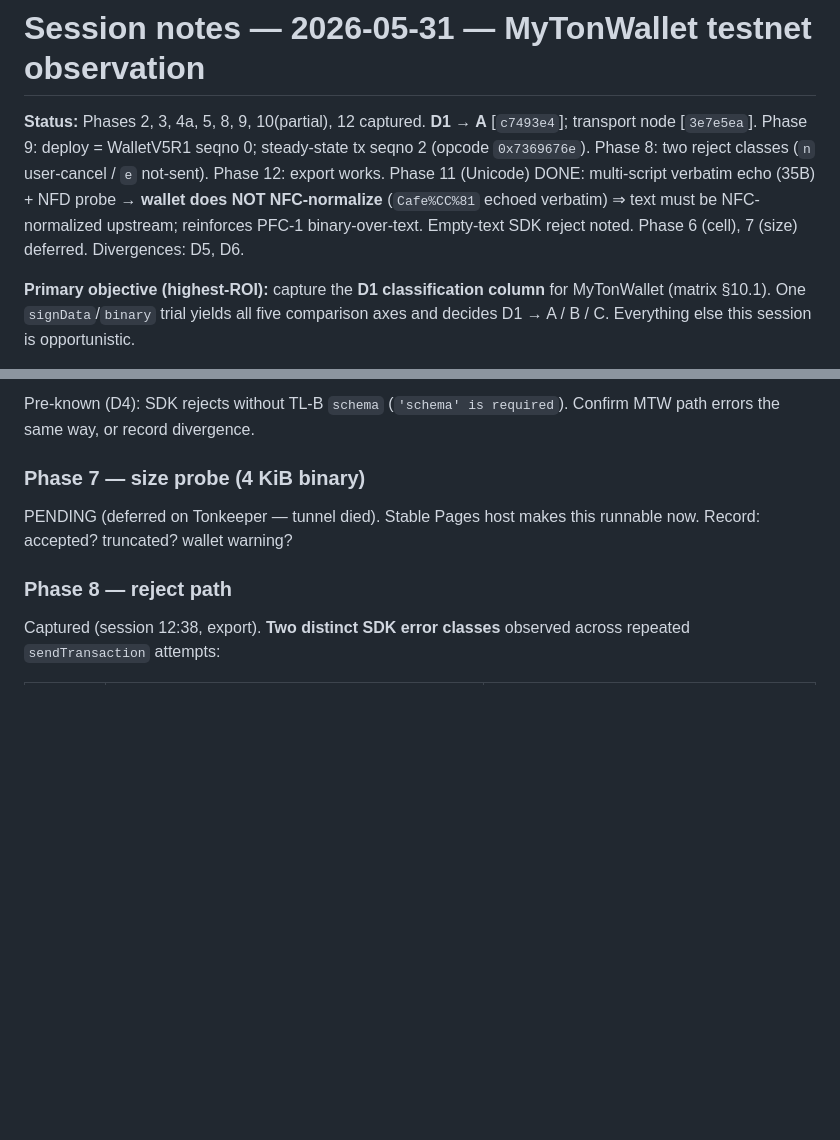
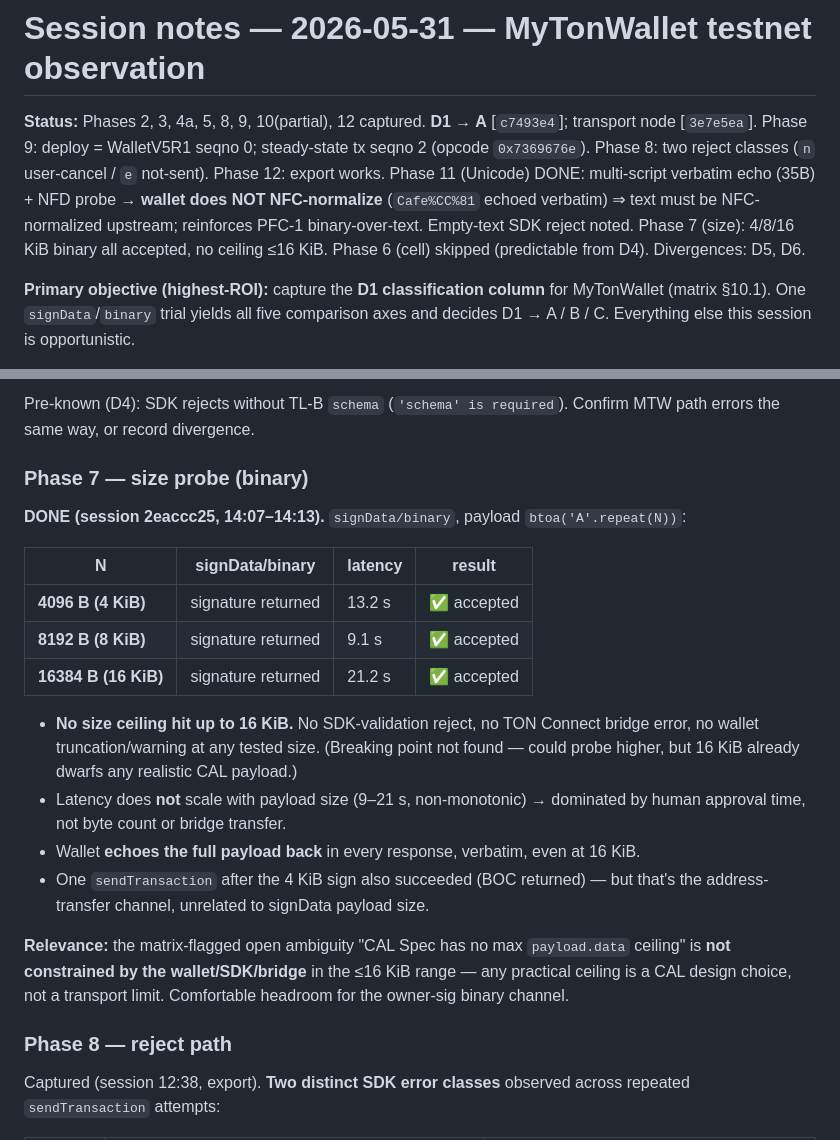
Before and after one commit to ooopalladiumsb/paradigm-terra, a Markdown page: interop/observations/2026-05-31-mytonwallet.md, 2 parts joined by grey strips. GitHub-like rendering; blank space fills up the shorter version.

Commit message:
[interop] MyTonWallet Phase 7 size probe: signData/binary up to 16 KiB, no ceiling
Closes interop-wave #1 for MyTonWallet 4.10.1 (testnet).

signData/binary payload sweep (btoa('A'.repeat(N))):
  4 KiB  (4096 B)  -> accepted, signature returned (13.2 s)
  8 KiB  (8192 B)  -> accepted (9.1 s)
  16 KiB (16384 B) -> accepted (21.2 s)

No size ceiling hit up to 16 KiB: no SDK-validation reject, no TON Connect
bridge error, no wallet truncation/warning. Latency is human-approval-paced
(9-21 s, non-monotonic), not size-bound. Wallet echoes the full payload back
verbatim even at 16 KiB.

Relevance: the open ambiguity "CAL Spec has no max payload.data ceiling" is not
constrained by wallet/SDK/bridge in the <=16 KiB range — any ceiling is a CAL
design choice, not a transport limit. Comfortable headroom for the owner-sig
binary channel. Matrix §6/§1 updated.

Phase 6 (cell) skipped — outcome predictable from D4 (requires TL-B schema).

Discipline: evidence only; no spec/PFC-1/validator change.

Co-Authored-By: Claude Opus 4.8 <noreply@anthropic.com>

```diff
--- a/interop/observations/2026-05-31-mytonwallet.md
+++ b/interop/observations/2026-05-31-mytonwallet.md
@@ -1,6 +1,6 @@
 # Session notes — 2026-05-31 — MyTonWallet testnet observation
 
-**Status:** Phases 2, 3, 4a, 5, 8, 9, 10(partial), 12 captured. **D1 → A** [`c7493e4`]; transport node [`3e7e5ea`]. Phase 9: deploy = WalletV5R1 seqno 0; steady-state tx seqno 2 (opcode `0x7369676e`). Phase 8: two reject classes (`n` user-cancel / `e` not-sent). Phase 12: export works. Phase 11 (Unicode) DONE: multi-script verbatim echo (35B) + NFD probe → **wallet does NOT NFC-normalize** (`Cafe%CC%81` echoed verbatim) ⇒ text must be NFC-normalized upstream; reinforces PFC-1 binary-over-text. Empty-text SDK reject noted. Phase 6 (cell), 7 (size) deferred. Divergences: D5, D6.
+**Status:** Phases 2, 3, 4a, 5, 8, 9, 10(partial), 12 captured. **D1 → A** [`c7493e4`]; transport node [`3e7e5ea`]. Phase 9: deploy = WalletV5R1 seqno 0; steady-state tx seqno 2 (opcode `0x7369676e`). Phase 8: two reject classes (`n` user-cancel / `e` not-sent). Phase 12: export works. Phase 11 (Unicode) DONE: multi-script verbatim echo (35B) + NFD probe → **wallet does NOT NFC-normalize** (`Cafe%CC%81` echoed verbatim) ⇒ text must be NFC-normalized upstream; reinforces PFC-1 binary-over-text. Empty-text SDK reject noted. Phase 7 (size): 4/8/16 KiB binary all accepted, no ceiling ≤16 KiB. Phase 6 (cell) skipped (predictable from D4). Divergences: D5, D6.
 
 **Primary objective (highest-ROI):** capture the **D1 classification column** for MyTonWallet
 (matrix §10.1). One `signData`/`binary` trial yields all five comparison axes and decides
@@ -187,9 +187,27 @@ sessions — that is a Freeze-gate-#1 hardening step, not a classification block
 Pre-known (D4): SDK rejects without TL-B `schema` (`'schema' is required`). Confirm MTW path
 errors the same way, or record divergence.
 
-### Phase 7 — size probe (4 KiB binary)
-PENDING (deferred on Tonkeeper — tunnel died). Stable Pages host makes this runnable now.
-Record: accepted? truncated? wallet warning?
+### Phase 7 — size probe (binary)
+**DONE (session 2eaccc25, 14:07–14:13).** `signData/binary`, payload `btoa('A'.repeat(N))`:
+
+| N | signData/binary | latency | result |
+|---|---|---|---|
+| **4096 B (4 KiB)** | signature returned | 13.2 s | ✅ accepted |
+| **8192 B (8 KiB)** | signature returned | 9.1 s | ✅ accepted |
+| **16384 B (16 KiB)** | signature returned | 21.2 s | ✅ accepted |
+
+- **No size ceiling hit up to 16 KiB.** No SDK-validation reject, no TON Connect bridge error, no
+  wallet truncation/warning at any tested size. (Breaking point not found — could probe higher,
+  but 16 KiB already dwarfs any realistic CAL payload.)
+- Latency does **not** scale with payload size (9–21 s, non-monotonic) → dominated by human
+  approval time, not byte count or bridge transfer.
+- Wallet **echoes the full payload back** in every response, verbatim, even at 16 KiB.
+- One `sendTransaction` after the 4 KiB sign also succeeded (BOC returned) — but that's the
+  address-transfer channel, unrelated to signData payload size.
+
+**Relevance:** the matrix-flagged open ambiguity "CAL Spec has no max `payload.data` ceiling" is
+**not constrained by the wallet/SDK/bridge** in the ≤16 KiB range — any practical ceiling is a
+CAL design choice, not a transport limit. Comfortable headroom for the owner-sig binary channel.
 
 ### Phase 8 — reject path
 Captured (session 12:38, export). **Two distinct SDK error classes** observed across repeated
```
Also changed, not shown: docs/notes/interoperability-matrix.md (+4 -4 lines).
